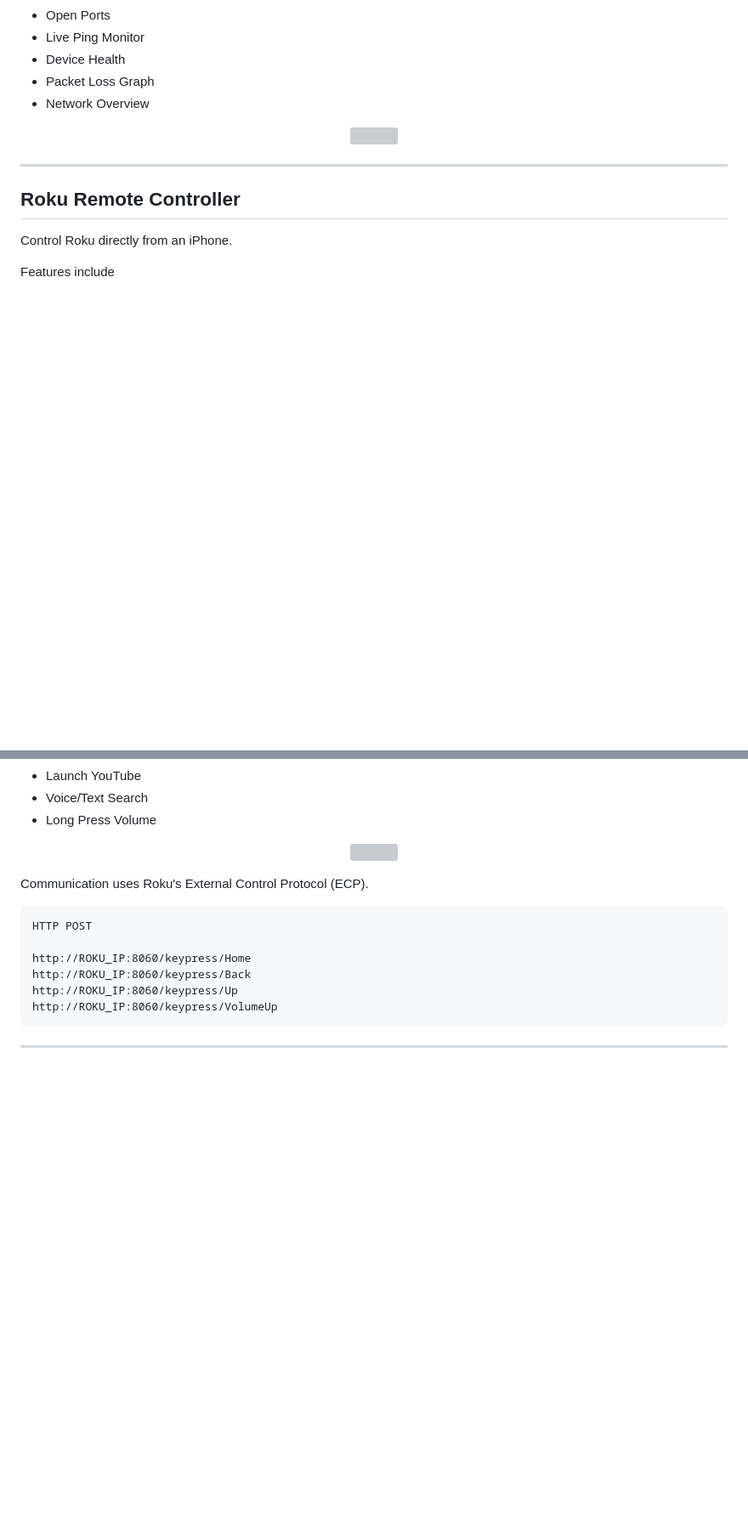
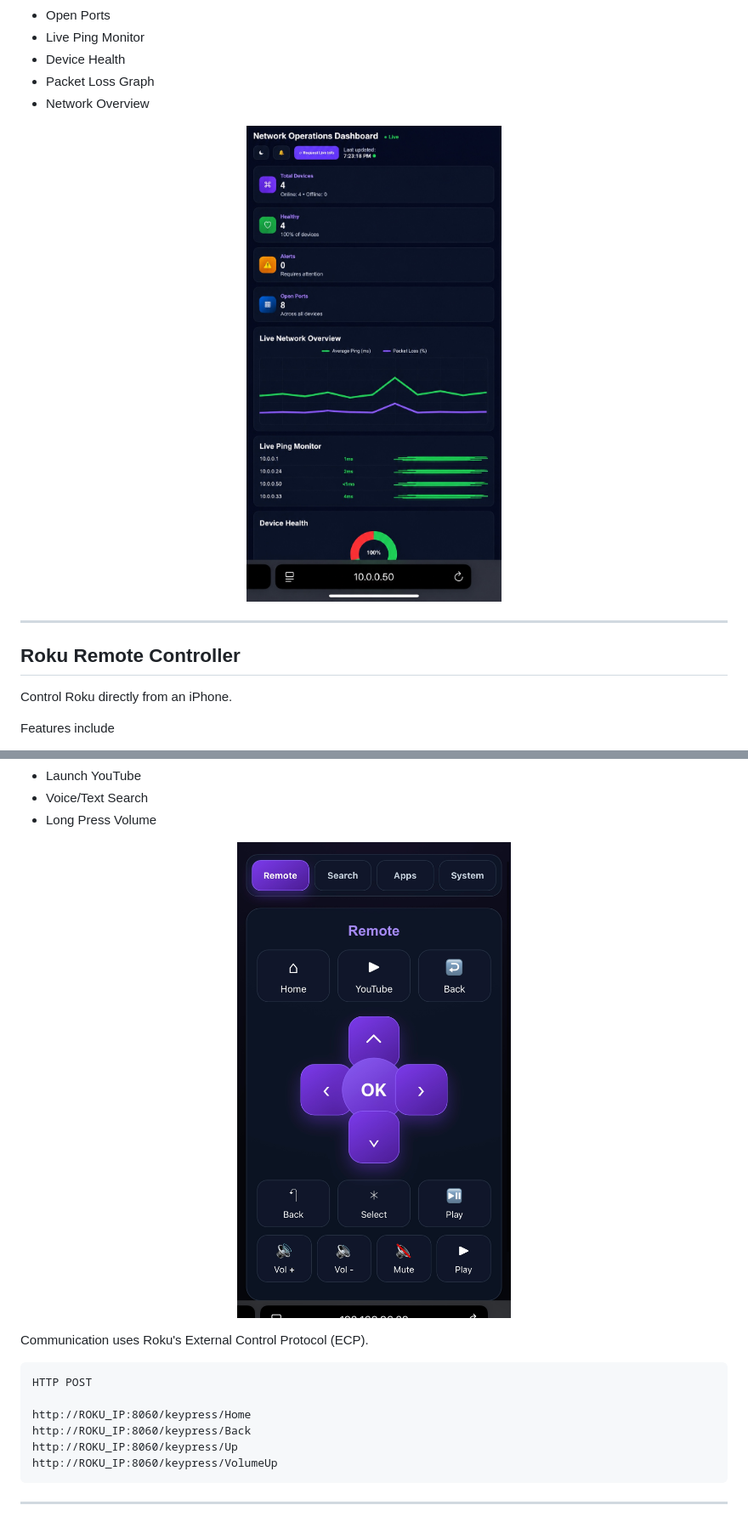
Before and after one commit to brprod8/home-lab, a Markdown page: README.md, 2 parts joined by grey strips. Shown at 85% size. Drawn GitHub-style; blank space fills up the shorter version; grey boxes are pictures that could not be loaded.

Commit message:
Update images in README for mobile and desktop views

```diff
--- a/README.md
+++ b/README.md
@@ -73,7 +73,7 @@ The iPhone connects through Safari and becomes a wireless control panel.
 - Network Overview
 
 <p align="center">
-<img src="pics/dashboard.png" width="900">
+<img src="pics/mobile.png" width="900">
 </p>
 
 ---
@@ -96,7 +96,7 @@ Features include
 - Long Press Volume
 
 <p align="center">
-<img src="pics/roku.png" width="350">
+<img src="pics/roku-controller.png" width="350">
 </p>
 
 Communication uses Roku's External Control Protocol (ECP).
```
Also changed, not shown: other parts of README.md (+1 -1 lines).
